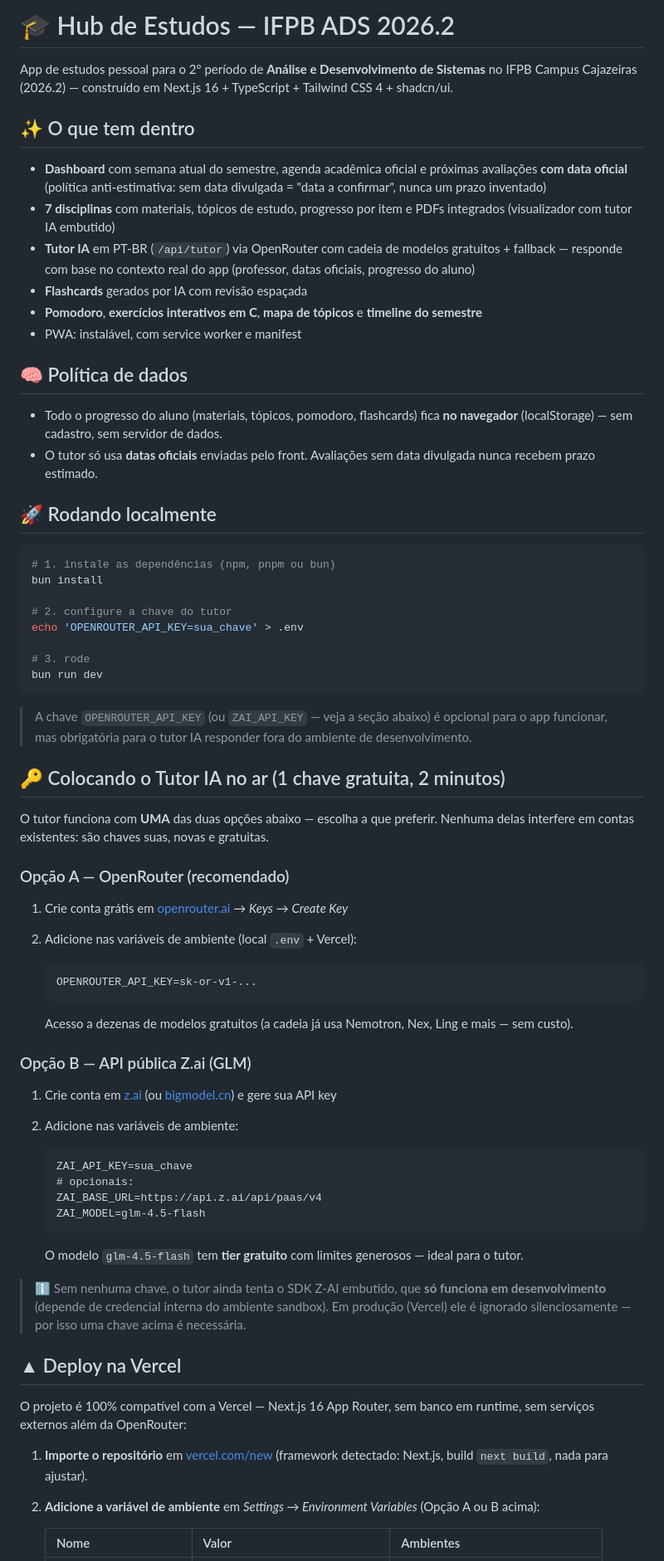
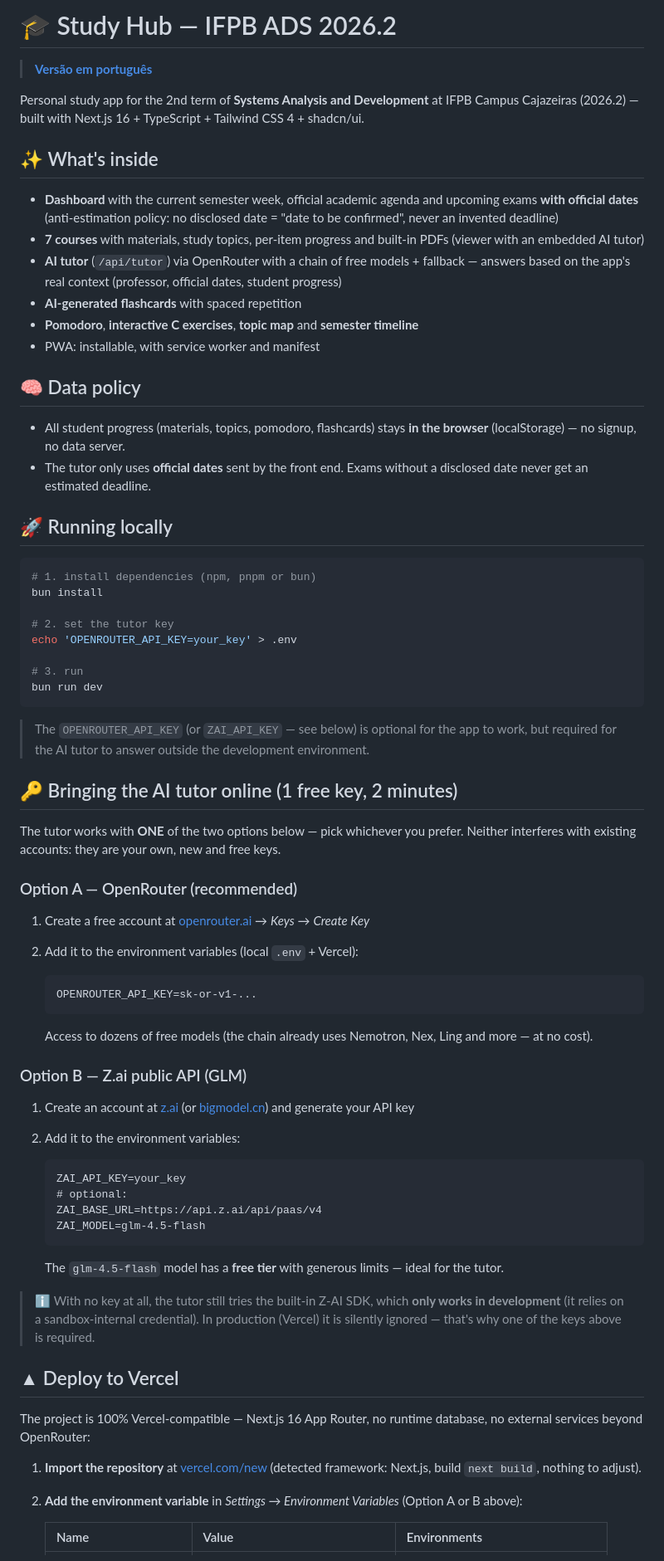
Before and after one commit to Chrispsz/hub-estudos-ifpb, a Markdown page: README.md, the part around one of its changes. Shown at 83% size. GitHub-like rendering.

Commit message:
docs: English README as primary — PT-BR preserved in README.pt-BR.md

````diff
--- a/README.md
+++ b/README.md
@@ -1,73 +1,75 @@
-# 🎓 Hub de Estudos — IFPB ADS 2026.2
+# 🎓 Study Hub — IFPB ADS 2026.2
 
-App de estudos pessoal para o 2º período de **Análise e Desenvolvimento de Sistemas** no IFPB Campus Cajazeiras (2026.2) — construído em Next.js 16 + TypeScript + Tailwind CSS 4 + shadcn/ui.
+> **[Versão em português](README.pt-BR.md)**
 
-## ✨ O que tem dentro
+Personal study app for the 2nd term of **Systems Analysis and Development** at IFPB Campus Cajazeiras (2026.2) — built with Next.js 16 + TypeScript + Tailwind CSS 4 + shadcn/ui.
 
-- **Dashboard** com semana atual do semestre, agenda acadêmica oficial e próximas avaliações **com data oficial** (política anti-estimativa: sem data divulgada = "data a confirmar", nunca um prazo inventado)
-- **7 disciplinas** com materiais, tópicos de estudo, progresso por item e PDFs integrados (visualizador com tutor IA embutido)
-- **Tutor IA** em PT-BR (`/api/tutor`) via OpenRouter com cadeia de modelos gratuitos + fallback — responde com base no contexto real do app (professor, datas oficiais, progresso do aluno)
-- **Flashcards** gerados por IA com revisão espaçada
-- **Pomodoro**, **exercícios interativos em C**, **mapa de tópicos** e **timeline do semestre**
-- PWA: instalável, com service worker e manifest
+## ✨ What's inside
 
-## 🧠 Política de dados
+- **Dashboard** with the current semester week, official academic agenda and upcoming exams **with official dates** (anti-estimation policy: no disclosed date = "date to be confirmed", never an invented deadline)
+- **7 courses** with materials, study topics, per-item progress and built-in PDFs (viewer with an embedded AI tutor)
+- **AI tutor** (`/api/tutor`) via OpenRouter with a chain of free models + fallback — answers based on the app's real context (professor, official dates, student progress)
+- **AI-generated flashcards** with spaced repetition
+- **Pomodoro**, **interactive C exercises**, **topic map** and **semester timeline**
+- PWA: installable, with service worker and manifest
 
-- Todo o progresso do aluno (materiais, tópicos, pomodoro, flashcards) fica **no navegador** (localStorage) — sem cadastro, sem servidor de dados.
-- O tutor só usa **datas oficiais** enviadas pelo front. Avaliações sem data divulgada nunca recebem prazo estimado.
+## 🧠 Data policy
 
-## 🚀 Rodando localmente
+- All student progress (materials, topics, pomodoro, flashcards) stays **in the browser** (localStorage) — no signup, no data server.
+- The tutor only uses **official dates** sent by the front end. Exams without a disclosed date never get an estimated deadline.
+
+## 🚀 Running locally
 
 ```bash
-# 1. instale as dependências (npm, pnpm ou bun)
+# 1. install dependencies (npm, pnpm or bun)
 bun install
 
-# 2. configure a chave do tutor
-echo 'OPENROUTER_API_KEY=sua_chave' > .env
+# 2. set the tutor key
+echo 'OPENROUTER_API_KEY=your_key' > .env
 
-# 3. rode
+# 3. run
 bun run dev
 ```
 
-> A chave `OPENROUTER_API_KEY` (ou `ZAI_API_KEY` — veja a seção abaixo) é opcional para o app funcionar, mas obrigatória para o tutor IA responder fora do ambiente de desenvolvimento.
+> The `OPENROUTER_API_KEY` (or `ZAI_API_KEY` — see below) is optional for the app to work, but required for the AI tutor to answer outside the development environment.
 
-## 🔑 Colocando o Tutor IA no ar (1 chave gratuita, 2 minutos)
+## 🔑 Bringing the AI tutor online (1 free key, 2 minutes)
 
-O tutor funciona com **UMA** das duas opções abaixo — escolha a que preferir. Nenhuma delas interfere em contas existentes: são chaves suas, novas e gratuitas.
+The tutor works with **ONE** of the two options below — pick whichever you prefer. Neither interferes with existing accounts: they are your own, new and free keys.
 
-### Opção A — OpenRouter (recomendado)
+### Option A — OpenRouter (recommended)
 
-1. Crie conta grátis em [openrouter.ai](https://openrouter.ai) → *Keys* → *Create Key*
-2. Adicione nas variáveis de ambiente (local `.env` + Vercel):
+1. Create a free account at [openrouter.ai](https://openrouter.ai) → *Keys* → *Create Key*
+2. Add it to the environment variables (local `.env` + Vercel):
 
    ```
    OPENROUTER_API_KEY=sk-or-v1-...
    ```
 
-   Acesso a dezenas de modelos gratuitos (a cadeia já usa Nemotron, Nex, Ling e mais — sem custo).
+   Access to dozens of free models (the chain already uses Nemotron, Nex, Ling and more — at no cost).
 
-### Opção B — API pública Z.ai (GLM)
+### Option B — Z.ai public API (GLM)
 
-1. Crie conta em [z.ai](https://z.ai) (ou [bigmodel.cn](https://bigmodel.cn)) e gere sua API key
-2. Adicione nas variáveis de ambiente:
+1. Create an account at [z.ai](https://z.ai) (or [bigmodel.cn](https://bigmodel.cn)) and generate your API key
+2. Add it to the environment variables:
 
    ```
-   ZAI_API_KEY=sua_chave
-   # opcionais:
+   ZAI_API_KEY=your_key
+   # optional:
    ZAI_BASE_URL=https://api.z.ai/api/paas/v4
    ZAI_MODEL=glm-4.5-flash
    ```
 
-   O modelo `glm-4.5-flash` tem **tier gratuito** com limites generosos — ideal para o tutor.
+   The `glm-4.5-flash` model has a **free tier** with generous limits — ideal for the tutor.
 
-> ℹ️ Sem nenhuma chave, o tutor ainda tenta o SDK Z-AI embutido, que **só funciona em desenvolvimento** (depende de credencial interna do ambiente sandbox). Em produção (Vercel) ele é ignorado silenciosamente — por isso uma chave acima é necessária.
+> ℹ️ With no key at all, the tutor still tries the built-in Z-AI SDK, which **only works in development** (it relies on a sandbox-internal credential). In production (Vercel) it is silently ignored — that's why one of the keys above is required.
 
-## ▲ Deploy na Vercel
+## ▲ Deploy to Vercel
 
-O projeto é 100% compatível com a Vercel — Next.js 16 App Router, sem banco em runtime, sem serviços externos além da OpenRouter:
+The project is 100% Vercel-compatible — Next.js 16 App Router, no runtime database, no external services beyond OpenRouter:
 
-1. **Importe o repositório** em [vercel.com/new](https://vercel.com/new) (framework detectado: Next.js, build `next build`, nada para ajustar).
-2. **Adicione a variável de ambiente** em *Settings → Environment Variables* (Opção A ou B acima):
+1. **Import the repository** at [vercel.com/new](https://vercel.com/new) (detected framework: Next.js, build `next build`, nothing to adjust).
+2. **Add the environment variable** in *Settings → Environment Variables* (Option A or B above):
 
-   | Nome | Valor | Ambientes |
+   | Name | Value | Environments |
    | --- | --- | --- |
````
Also changed, not shown: other parts of README.md (+15 -15 lines).
